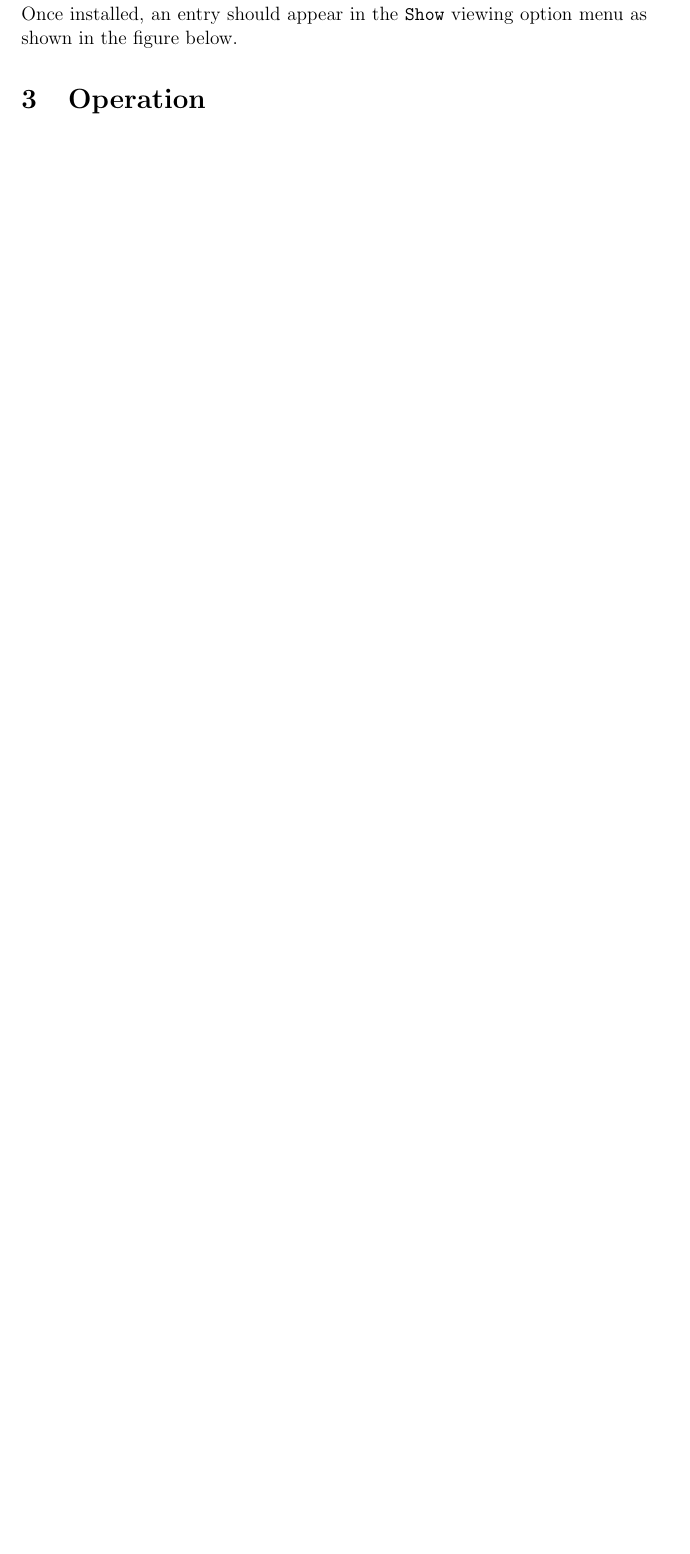
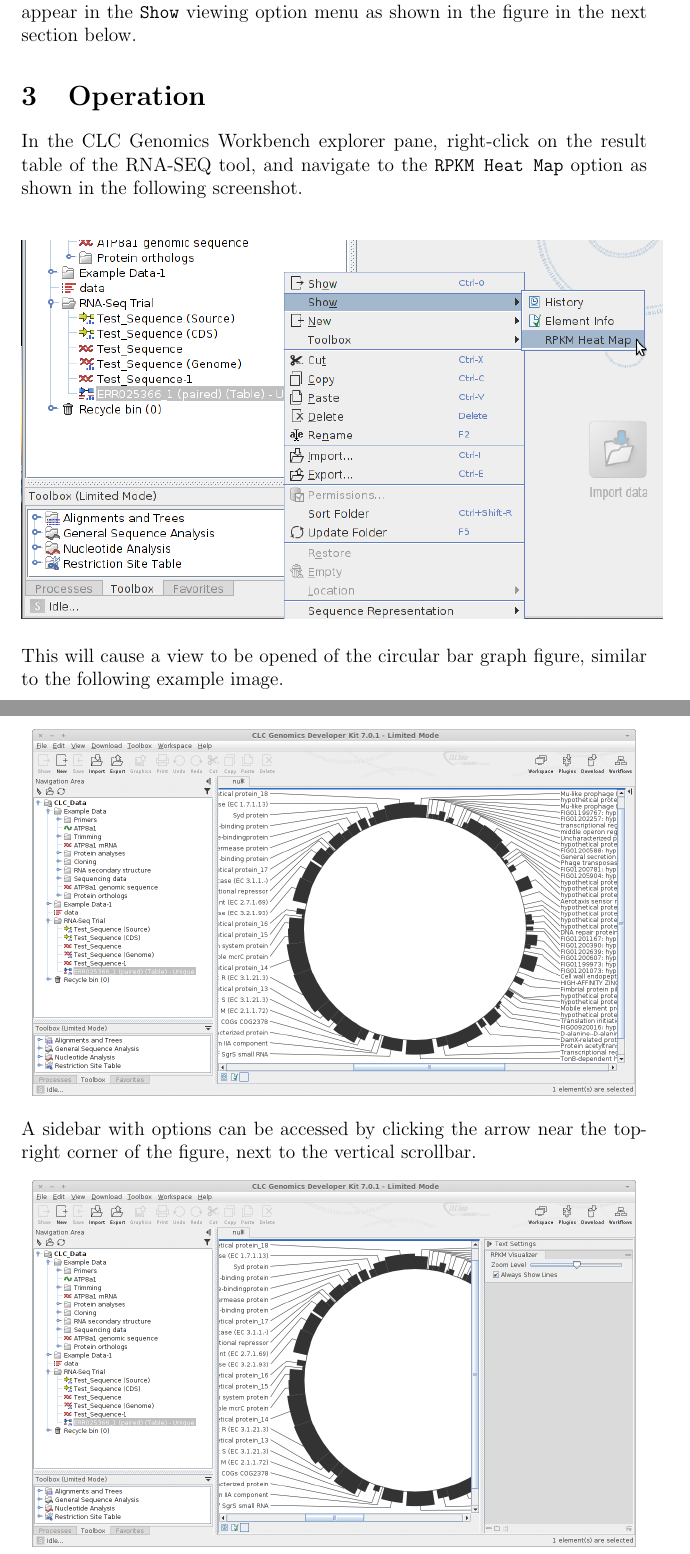
Before and after one commit to jedbarlow/rpkmvisualizer, a LaTeX document (doc/manual.tex): part of page 2 of 2 before the commit and two parts of pages 4 and 5 of 6 after it, the two joined at a grey line, cut so that both start at the same text, the shorter picture padded with empty space. Compiled offline with pdfLaTeX.

Commit message:
add installation and operation instructions and figures to manual

```diff
--- a/doc/manual.tex
+++ b/doc/manual.tex
@@ -38,6 +38,3 @@ locations.
     As a compiled package: \url{http://www.ualberta.ca/~ejbarlow/biol498/}
 \end{itemize}
 
-Once obtained, the plugin \textit{rpkmvisualizer.cpa} can be installed by
-navigating clicking \texttt{Plugins} in the CLC Genomics Workbench toolbar in
-the top-right corner of the main window.
@@ -44,3 +44 @@ the top-right corner of the main window.
 
-Once installed, an entry should appear in the \texttt{Show} viewing option menu
-as shown in the figure below.
@@ -47,3 +62,27 @@ as shown in the figure below.
+Then follow the on-screen steps of the wizard.  Once installed, an entry should
+appear in the \texttt{Show} viewing option menu as shown in the figure in the
+next section below.
 
 \section{Operation}
 
+In the CLC Genomics Workbench explorer pane, right-click on the result table of
+the RNA-SEQ tool, and navigate to the \texttt{RPKM Heat Map} option as shown in
+the following screenshot.
+
+\begin{center}
+    \includegraphics[width=34em]{access-plugin.png}
+\end{center}
+
+This will cause a view to be opened of the circular bar graph figure, similar
+to the following example image.
+
+\begin{center}
+    \includegraphics[width=32em]{plugin-result.png}
+\end{center}
+
+A sidebar with options can be accessed by clicking the arrow near the top-right
+corner of the figure, next to the vertical scrollbar.
+
+\begin{center}
+    \includegraphics[width=32em]{sidebar.png}
+\end{center}
```
Also changed, not shown: doc/figures/access-plugin.png (added), doc/figures/install-button.png (added), doc/figures/install-from-file-button.png (added), doc/figures/plugin-result.png (added), doc/figures/plugins-button.png (added), doc/figures/sidebar-changed.png (added), doc/figures/sidebar.png (added), doc/manual.tex (27 more changed lines).
